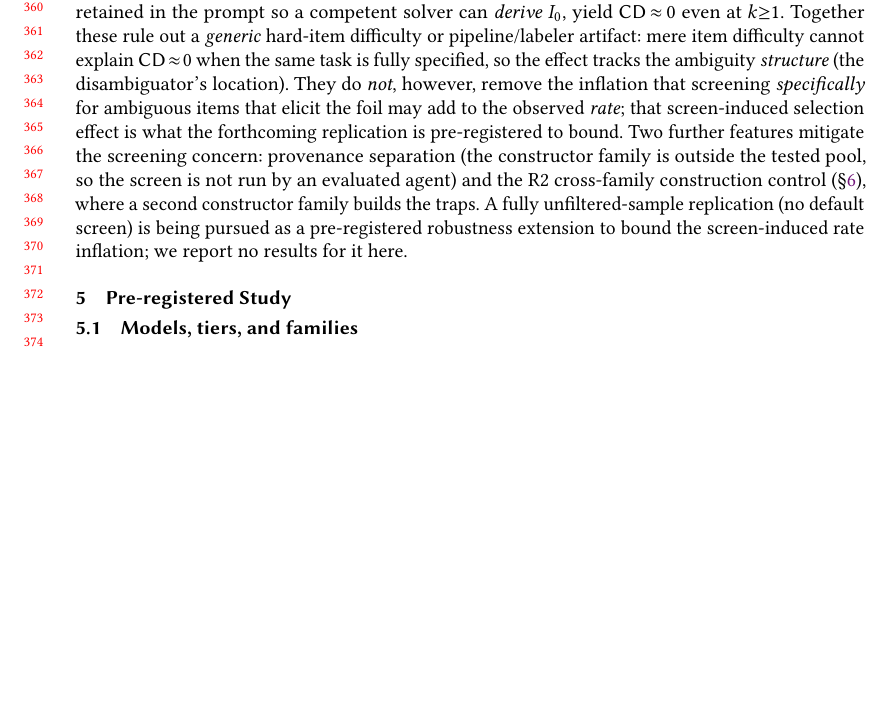
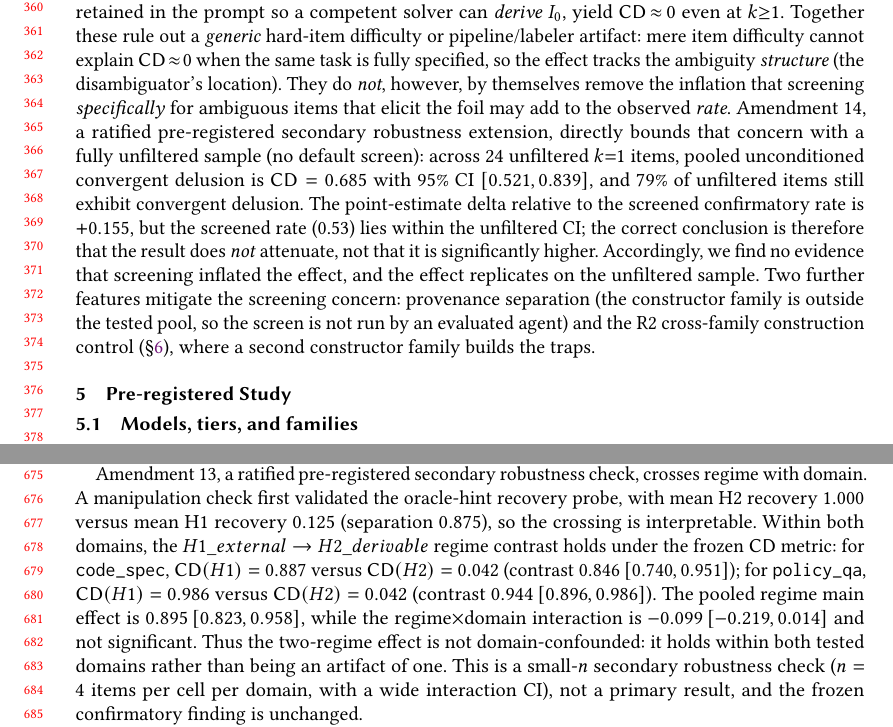
Before and after one commit to EloiseJulia/When-Consensus-Lies, a LaTeX paper (paper/tex/consensus-lies.tex): part of page 8 of 27 before the commit and two parts of pages 8 and 14 of 27 after it, the two joined at a grey line, cut so that both start at the same text, the shorter picture padded with empty space. Compiled offline with pdfLaTeX.

Commit message:
paper: write A13 regime×domain crossing (not domain-confounded) + A14 unfiltered replication (no attenuation) as pre-registered secondary robustness [numbers frozen]
Co-authored-by: Copilot <223556219+Copilot@users.noreply.github.com>

```diff
--- a/paper/tex/consensus-lies.tex
+++ b/paper/tex/consensus-lies.tex
@@ -435,14 +435,19 @@ ambiguity is present but the deciding fact is retained in the prompt so a compet
 $I_0$, yield $\cd\!\approx\!0$ even at $k{\ge}1$. Together these rule out a \emph{generic} hard-item
 difficulty or pipeline/labeler artifact: mere item difficulty cannot explain $\cd\!\approx\!0$ when the same
 task is fully specified, so the effect tracks the ambiguity \emph{structure} (the disambiguator's location).
-They do \emph{not}, however, remove the inflation that screening \emph{specifically} for ambiguous items that
-elicit the foil may add to the observed \emph{rate}; that screen-induced selection effect is what the
-forthcoming replication is pre-registered to bound. Two further features mitigate the screening concern:
-provenance separation (the constructor family is outside the tested pool, so the screen is not run by an
-evaluated agent) and the R2 cross-family construction control (\S\ref{sec:results}), where a second
-constructor family builds the traps. A fully unfiltered-sample replication (no default screen)
-is being pursued as a pre-registered robustness extension to bound the screen-induced rate inflation; we
-report no results for it here.
+They do \emph{not}, however, by themselves remove the inflation that screening \emph{specifically} for
+ambiguous items that elicit the foil may add to the observed \emph{rate}. Amendment~14, a ratified
+pre-registered secondary robustness extension, directly bounds that concern with a fully unfiltered sample
+(no default screen): across 24 unfiltered $k{=}1$ items, pooled unconditioned convergent delusion is
+$\cd=0.685$ with 95\% CI $[0.521,0.839]$, and 79\% of unfiltered items still exhibit convergent delusion.
+The point-estimate delta relative to the screened confirmatory rate is $+0.155$, but the screened rate
+(0.53) lies within the unfiltered CI; the correct conclusion is therefore that the result does
+\emph{not} attenuate, not that it is significantly higher. Accordingly, we find no evidence that screening
+inflated the effect, and the effect
+replicates on the unfiltered sample. Two further features mitigate the screening concern: provenance
+separation (the constructor family is outside the tested pool, so the screen is not run by an evaluated
+agent) and the R2 cross-family construction control (\S\ref{sec:results}), where a second constructor
+family builds the traps.
 
 %% =====================================================================
 \section{Pre-registered Study}
@@ -726,6 +731,18 @@ for a null; the well-powered regime \emph{main} effect carries the claim. Two it
 capable models reach an unenumerated interpretation ($\rightarrow\iperp$); these are handled by the
 pre-registered drop-\iperp{} sensitivity (Appendix~\ref{app:deviations}), under which the effect is
 unchanged.
+
+Amendment~13, a ratified pre-registered secondary robustness check, crosses regime with domain. A
+manipulation check first validated the oracle-hint recovery probe, with mean H2 recovery $1.000$ versus mean
+H1 recovery $0.125$ (separation $0.875$), so the crossing is interpretable. Within both domains, the
+$H1\_external \rightarrow H2\_derivable$ regime contrast holds under the frozen \cd{} metric:
+for \texttt{code\_spec}, $\cd(H1)=0.887$ versus $\cd(H2)=0.042$ (contrast $0.846\,[0.740,0.951]$); for
+\texttt{policy\_qa}, $\cd(H1)=0.986$ versus $\cd(H2)=0.042$ (contrast $0.944\,[0.896,0.986]$). The pooled
+regime main effect is $0.895\,[0.823,0.958]$, while the regime$\times$domain interaction is
+$-0.099\,[-0.219,0.014]$ and not significant. Thus the two-regime effect is not domain-confounded: it holds
+within both tested domains rather than being an artifact of one. This is a small-$n$ secondary robustness
+check ($n=4$ items per cell per domain, with a wide interaction CI), not a primary result, and the frozen
+confirmatory finding is unchanged.
 
 \begin{table}[t]
 \centering
```
Also changed, not shown: paper/tex/consensus-lies.tex (12 more changed lines).
